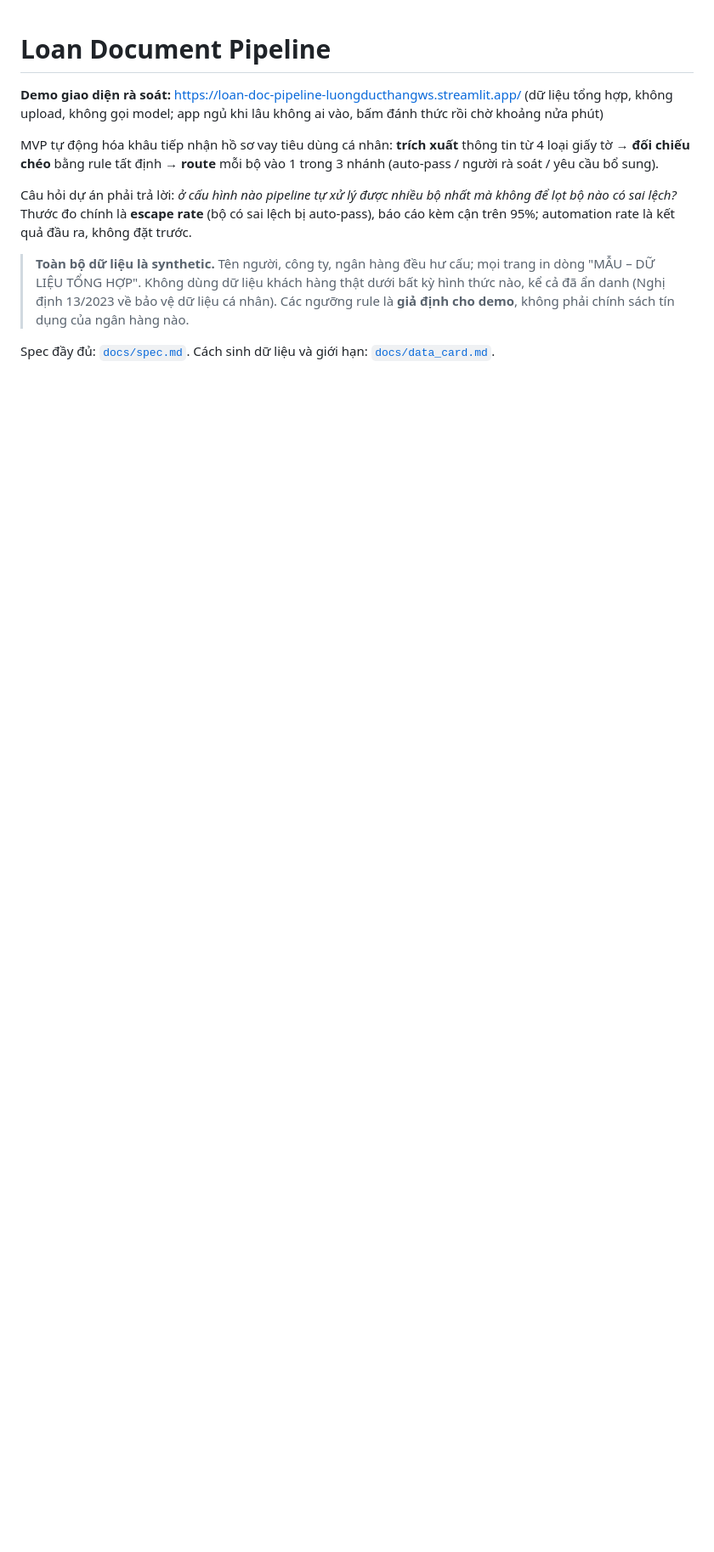
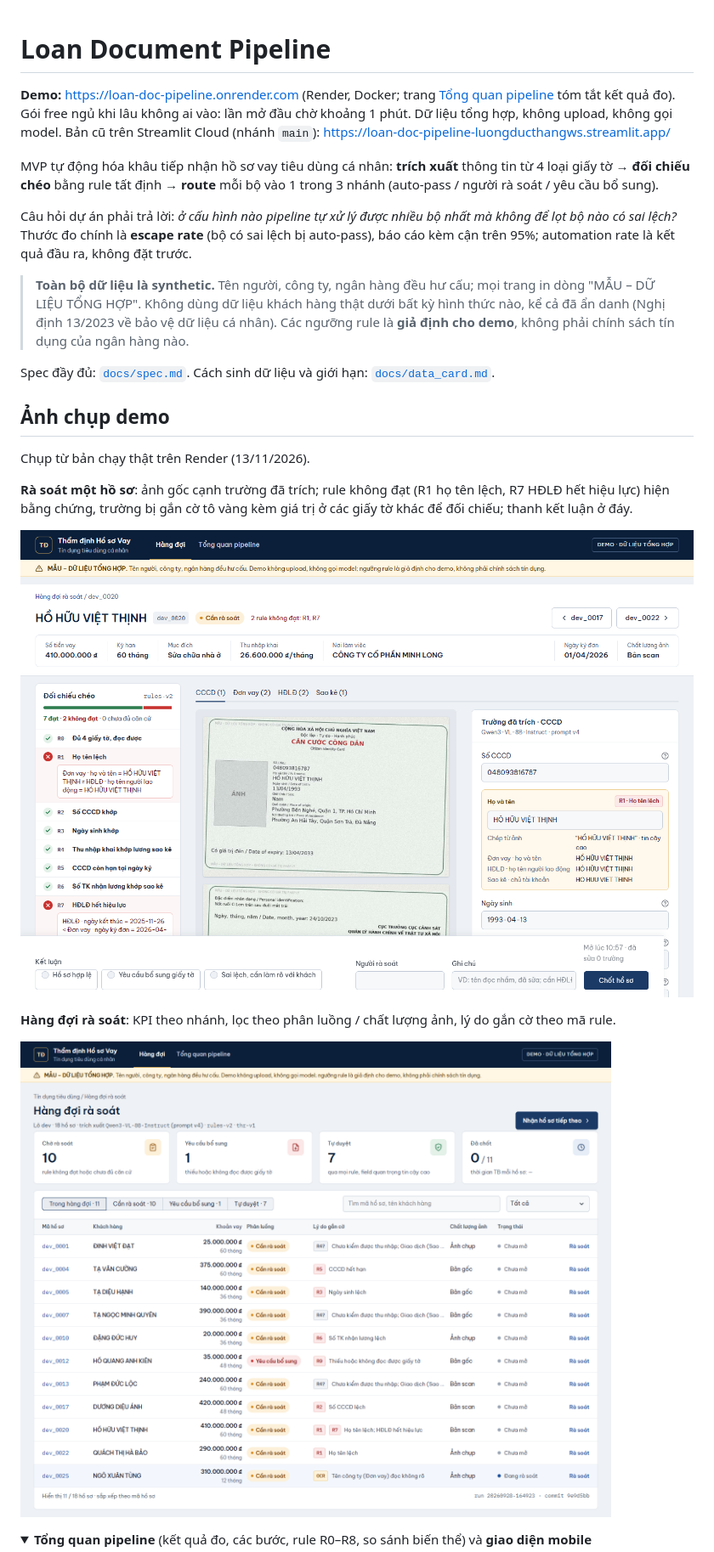
Before and after one commit to luongducthangDS/loan-doc-pipeline, a Markdown page: README.md, the part around one of its changes. Shown at 85% size. GitHub-like rendering; pictures changed too: docs/img/queue.png (added), docs/img/review.png (added); folded sections open; blank space fills up the shorter version.

Commit message:
README: Render demo link and screenshots from the live app (docs/img)
Co-Authored-By: Claude Opus 5.5 <noreply@anthropic.com>

```diff
--- a/README.md
+++ b/README.md
@@ -1,6 +1,6 @@
 # Loan Document Pipeline
 
-**Demo giao diện rà soát:** https://loan-doc-pipeline-luongducthangws.streamlit.app/ (dữ liệu tổng hợp, không upload, không gọi model; app ngủ khi lâu không ai vào, bấm đánh thức rồi chờ khoảng nửa phút)
+**Demo:** https://loan-doc-pipeline.onrender.com (Render, Docker; trang [Tổng quan pipeline](https://loan-doc-pipeline.onrender.com/?page=overview) tóm tắt kết quả đo). Gói free ngủ khi lâu không ai vào: lần mở đầu chờ khoảng 1 phút. Dữ liệu tổng hợp, không upload, không gọi model. Bản cũ trên Streamlit Cloud (nhánh `main`): https://loan-doc-pipeline-luongducthangws.streamlit.app/
 
 MVP tự động hóa khâu tiếp nhận hồ sơ vay tiêu dùng cá nhân: **trích xuất** thông tin từ 4 loại giấy tờ → **đối chiếu chéo** bằng rule tất định → **route** mỗi bộ vào 1 trong 3 nhánh (auto-pass / người rà soát / yêu cầu bổ sung).
 
@@ -10,3 +10,17 @@ Câu hỏi dự án phải trả lời: *ở cấu hình nào pipeline tự xử
 
 Spec đầy đủ: [`docs/spec.md`](docs/spec.md). Cách sinh dữ liệu và giới hạn: [`docs/data_card.md`](docs/data_card.md).
 
+## Ảnh chụp demo
+
+Chụp từ bản chạy thật trên Render (13/11/2026).
+
+**Rà soát một hồ sơ**: ảnh gốc cạnh trường đã trích; rule không đạt (R1 họ tên lệch, R7 HĐLĐ hết hiệu lực) hiện bằng chứng, trường bị gắn cờ tô vàng kèm giá trị ở các giấy tờ khác để đối chiếu; thanh kết luận ở đáy.
+
+![Rà soát hồ sơ dev_0020](docs/img/review.png)
+
+**Hàng đợi rà soát**: KPI theo nhánh, lọc theo phân luồng / chất lượng ảnh, lý do gắn cờ theo mã rule.
+
+![Hàng đợi rà soát](docs/img/queue.png)
+
+<details><summary><b>Tổng quan pipeline</b> (kết quả đo, các bước, rule R0–R8, so sánh biến thể) và <b>giao diện mobile</b></summary>
+
```
Also changed, not shown: other parts of README.md (+7 -1 lines), docs/PROGRESS.md (+4 -0 lines), docs/TASKS.md (+1 -0 lines), docs/img/mobile.png (added), docs/img/overview.png (added).
